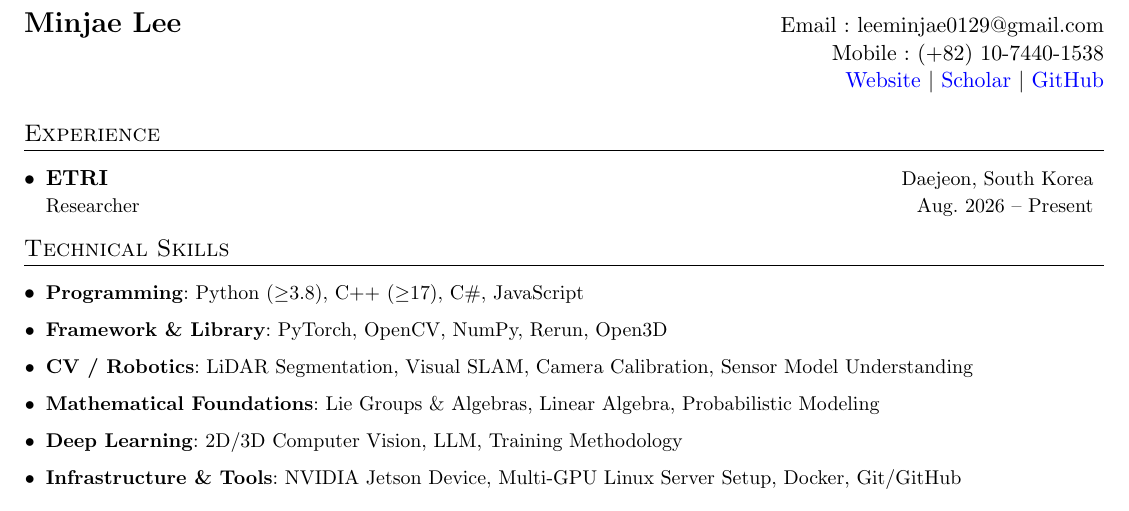
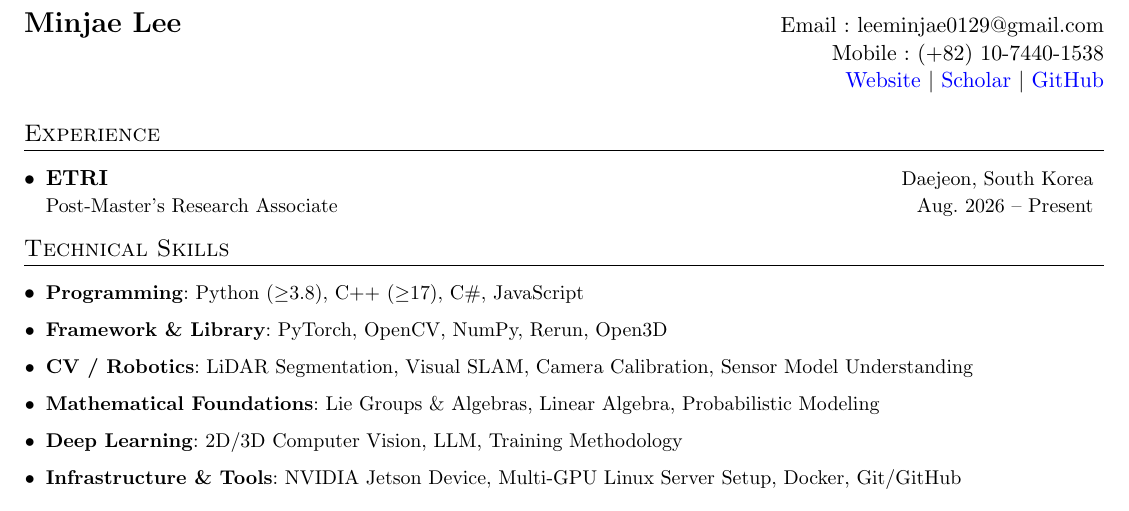
Before and after one commit to MinChoi0129/MinChoi0129.github.io, a LaTeX CV (cv-src/en/cv.tex): part of page 1 of 2, cut so that both start at the same text. Compiled offline with pdfLaTeX.

Commit message:
Retitle ETRI role (EN) to Post-Master's Research Associate across site + CV
Co-Authored-By: Claude Opus 4.8 (1M context) <noreply@anthropic.com>

```diff
--- a/cv-src/en/cv.tex
+++ b/cv-src/en/cv.tex
@@ -150,7 +150,7 @@
 \resumeSubHeadingListStart
 \resumeSubheading
 {ETRI}{Daejeon, South Korea}
-{Researcher}{Aug. 2026 -- Present}
+{Post-Master's Research Associate}{Aug. 2026 -- Present}
 \resumeSubHeadingListEnd
 
 %-----------Skills-----------------
```
Also changed, not shown: README.md, assets/pdf/cv-en.pdf.
